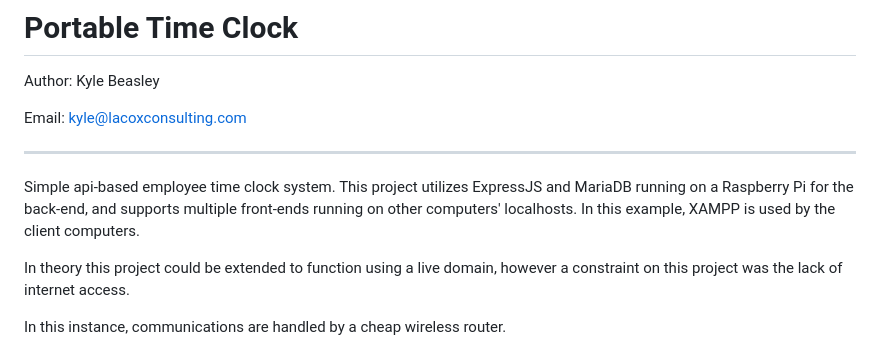
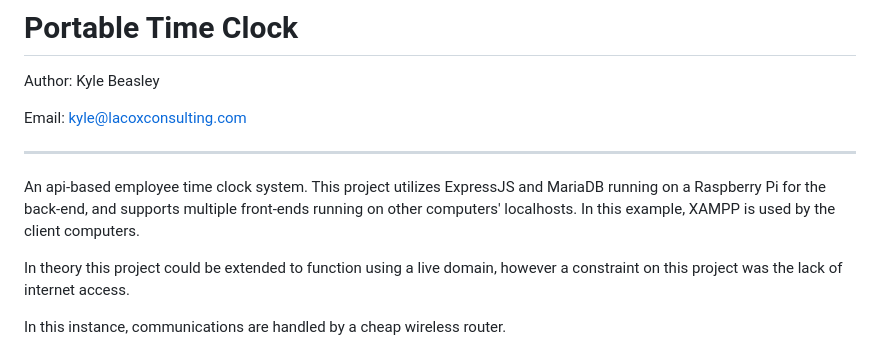
Before and after one commit to KRBYdesign/PortableTimeClock, a Markdown page: README.md, the part around the change. Rendered like a GitHub page.

```diff
--- a/README.md
+++ b/README.md
@@ -6,7 +6,7 @@ Email: <kyle@lacoxconsulting.com>
 
 ---
 
-Simple api-based employee time clock system. This project utilizes ExpressJS and MariaDB running on a Raspberry Pi for the back-end, and supports multiple front-ends running on other computers' localhosts. In this example, XAMPP is used by the client computers.
+An api-based employee time clock system. This project utilizes ExpressJS and MariaDB running on a Raspberry Pi for the back-end, and supports multiple front-ends running on other computers' localhosts. In this example, XAMPP is used by the client computers.
 
 In theory this project could be extended to function using a live domain, however a constraint on this project was the lack of internet access.
 
```
